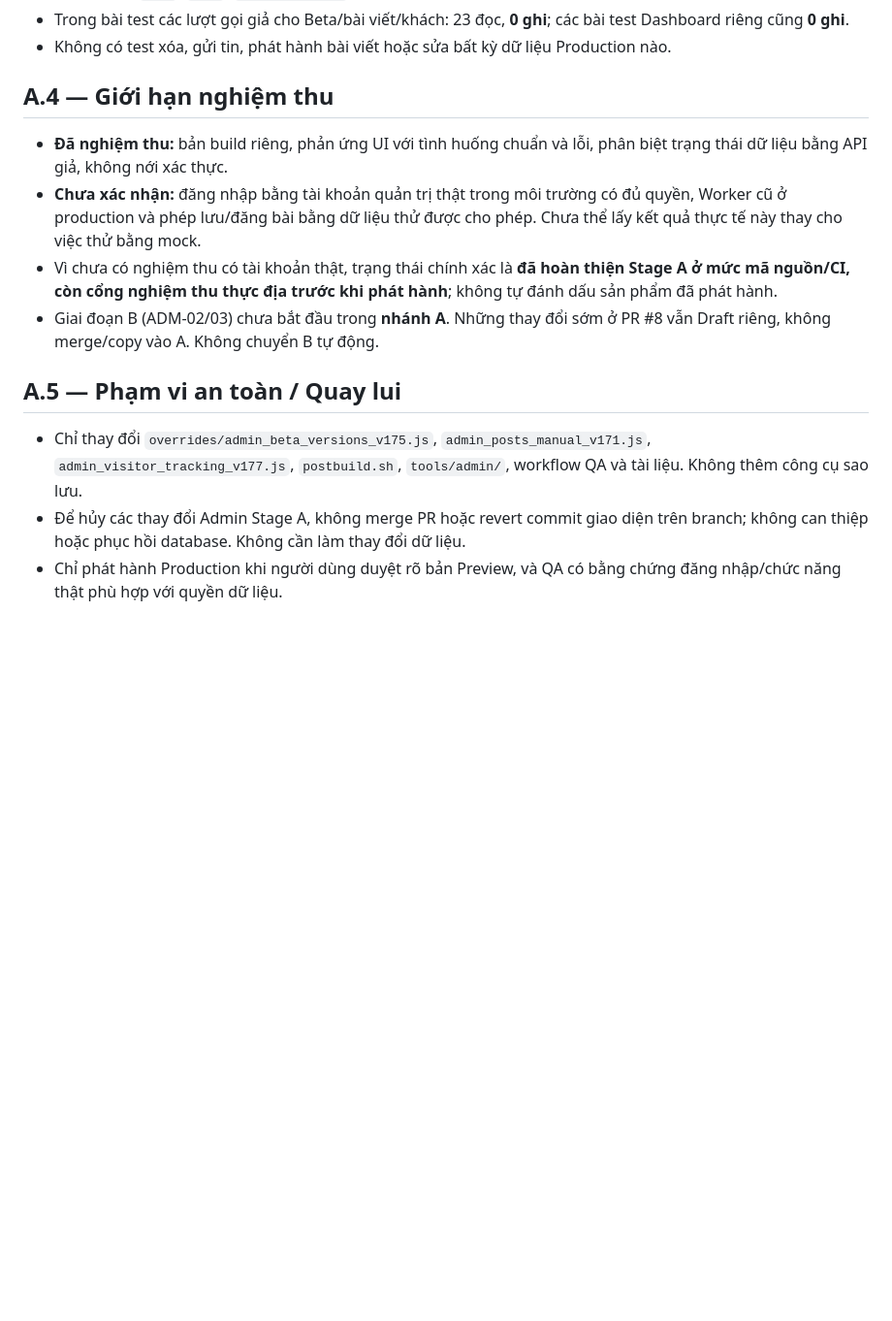
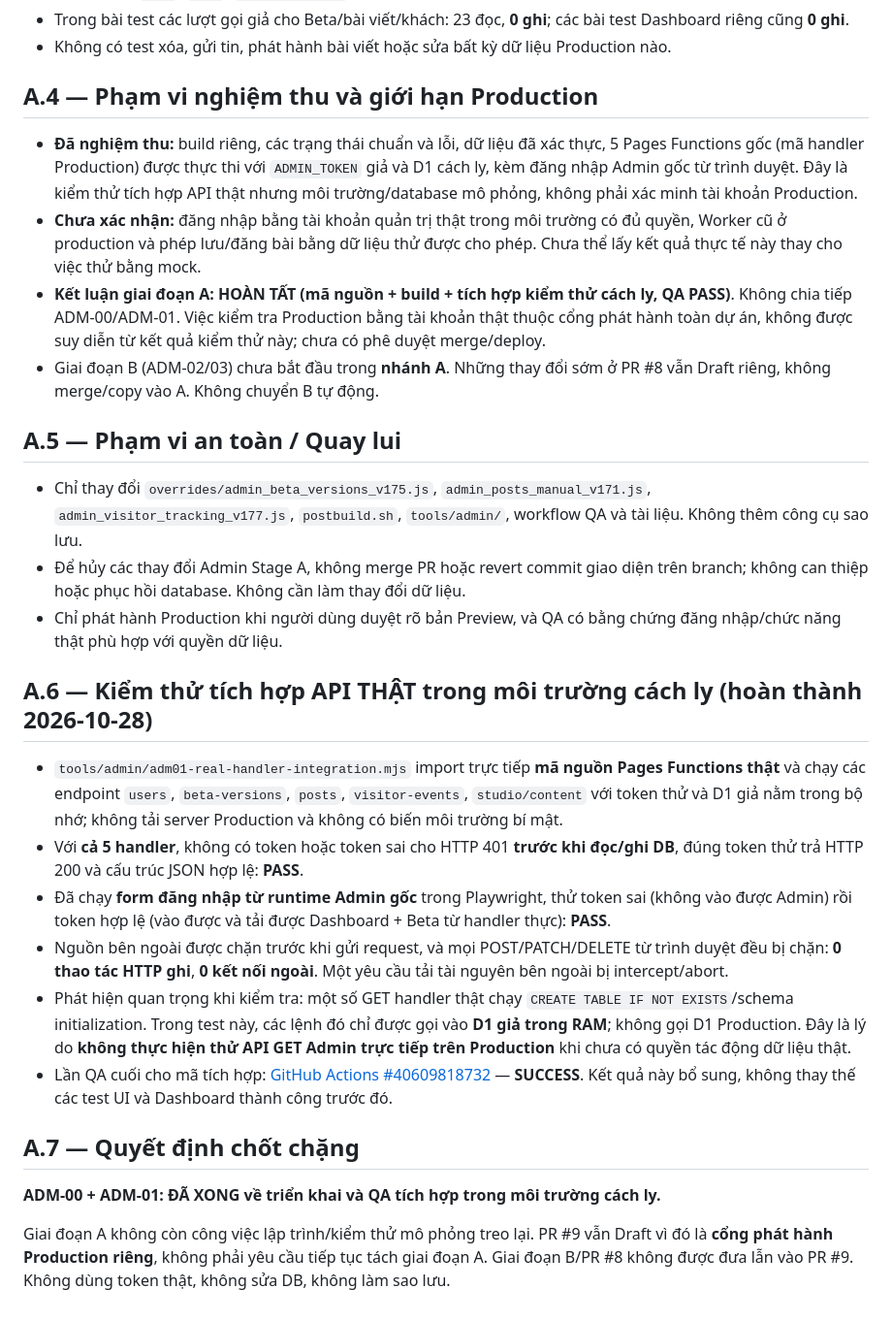
Before and after one commit to Gamevalentine/trainingbot-cloudflare, a Markdown page: docs/qa/admin-stage-a-adm00-adm01-acceptance.md, the part around the change. Shown at 97% size. Drawn GitHub-style; blank space fills up the shorter version.

Commit message:
ADM Stage A final sign-off: five real handlers, original login and in-memory DB E2E PASS

```diff
--- a/docs/qa/admin-stage-a-adm00-adm01-acceptance.md
+++ b/docs/qa/admin-stage-a-adm00-adm01-acceptance.md
@@ -32,11 +32,11 @@ Ngày: 2026-10-28. Loại: Preview-only, phát triển trên nhánh tách riêng
 - Trong bài test các lượt gọi giả cho Beta/bài viết/khách: 23 đọc, **0 ghi**; các bài test Dashboard riêng cũng **0 ghi**.
 - Không có test xóa, gửi tin, phát hành bài viết hoặc sửa bất kỳ dữ liệu Production nào.
 
-## A.4 — Giới hạn nghiệm thu
+## A.4 — Phạm vi nghiệm thu và giới hạn Production
 
-- **Đã nghiệm thu:** bản build riêng, phản ứng UI với tình huống chuẩn và lỗi, phân biệt trạng thái dữ liệu bằng API giả, không nới xác thực.
+- **Đã nghiệm thu:** build riêng, các trạng thái chuẩn và lỗi, dữ liệu đã xác thực, 5 Pages Functions gốc (mã handler Production) được thực thi với `ADMIN_TOKEN` giả và D1 cách ly, kèm đăng nhập Admin gốc từ trình duyệt. Đây là kiểm thử tích hợp API thật nhưng môi trường/database mô phỏng, không phải xác minh tài khoản Production.
 - **Chưa xác nhận:** đăng nhập bằng tài khoản quản trị thật trong môi trường có đủ quyền, Worker cũ ở production và phép lưu/đăng bài bằng dữ liệu thử được cho phép. Chưa thể lấy kết quả thực tế này thay cho việc thử bằng mock.
-- Vì chưa có nghiệm thu có tài khoản thật, trạng thái chính xác là **đã hoàn thiện Stage A ở mức mã nguồn/CI, còn cổng nghiệm thu thực địa trước khi phát hành**; không tự đánh dấu sản phẩm đã phát hành.
+- **Kết luận giai đoạn A: HOÀN TẤT (mã nguồn + build + tích hợp kiểm thử cách ly, QA PASS)**. Không chia tiếp ADM-00/ADM-01. Việc kiểm tra Production bằng tài khoản thật thuộc cổng phát hành toàn dự án, không được suy diễn từ kết quả kiểm thử này; chưa có phê duyệt merge/deploy.
 - Giai đoạn B (ADM-02/03) chưa bắt đầu trong **nhánh A**. Những thay đổi sớm ở PR #8 vẫn Draft riêng, không merge/copy vào A. Không chuyển B tự động.
 
 ## A.5 — Phạm vi an toàn / Quay lui
@@ -44,3 +44,19 @@ Ngày: 2026-10-28. Loại: Preview-only, phát triển trên nhánh tách riêng
 - Chỉ thay đổi `overrides/admin_beta_versions_v175.js`, `admin_posts_manual_v171.js`, `admin_visitor_tracking_v177.js`, `postbuild.sh`, `tools/admin/`, workflow QA và tài liệu. Không thêm công cụ sao lưu.
 - Để hủy các thay đổi Admin Stage A, không merge PR hoặc revert commit giao diện trên branch; không can thiệp hoặc phục hồi database. Không cần làm thay đổi dữ liệu.
 - Chỉ phát hành Production khi người dùng duyệt rõ bản Preview, và QA có bằng chứng đăng nhập/chức năng thật phù hợp với quyền dữ liệu.
+
+
+## A.6 — Kiểm thử tích hợp API THẬT trong môi trường cách ly (hoàn thành 2026-10-28)
+
+- `tools/admin/adm01-real-handler-integration.mjs` import trực tiếp **mã nguồn Pages Functions thật** và chạy các endpoint `users`, `beta-versions`, `posts`, `visitor-events`, `studio/content` với token thử và D1 giả nằm trong bộ nhớ; không tải server Production và không có biến môi trường bí mật.
+- Với **cả 5 handler**, không có token hoặc token sai cho HTTP 401 **trước khi đọc/ghi DB**, đúng token thử trả HTTP 200 và cấu trúc JSON hợp lệ: **PASS**.
+- Đã chạy **form đăng nhập từ runtime Admin gốc** trong Playwright, thử token sai (không vào được Admin) rồi token hợp lệ (vào được và tải được Dashboard + Beta từ handler thực): **PASS**.
+- Nguồn bên ngoài được chặn trước khi gửi request, và mọi POST/PATCH/DELETE từ trình duyệt đều bị chặn: **0 thao tác HTTP ghi**, **0 kết nối ngoài**. Một yêu cầu tải tài nguyên bên ngoài bị intercept/abort.
+- Phát hiện quan trọng khi kiểm tra: một số GET handler thật chạy `CREATE TABLE IF NOT EXISTS`/schema initialization. Trong test này, các lệnh đó chỉ được gọi vào **D1 giả trong RAM**; không gọi D1 Production. Đây là lý do **không thực hiện thử API GET Admin trực tiếp trên Production** khi chưa có quyền tác động dữ liệu thật.
+- Lần QA cuối cho mã tích hợp: [GitHub Actions #40609818732](https://github.com/Gamevalentine/trainingbot-cloudflare/actions/runs/40609818732) — **SUCCESS**. Kết quả này bổ sung, không thay thế các test UI và Dashboard thành công trước đó.
+
+## A.7 — Quyết định chốt chặng
+
+**ADM-00 + ADM-01: ĐÃ XONG về triển khai và QA tích hợp trong môi trường cách ly.**
+
+Giai đoạn A không còn công việc lập trình/kiểm thử mô phỏng treo lại. PR #9 vẫn Draft vì đó là **cổng phát hành Production riêng**, không phải yêu cầu tiếp tục tách giai đoạn A. Giai đoạn B/PR #8 không được đưa lẫn vào PR #9. Không dùng token thật, không sửa DB, không làm sao lưu.
```
